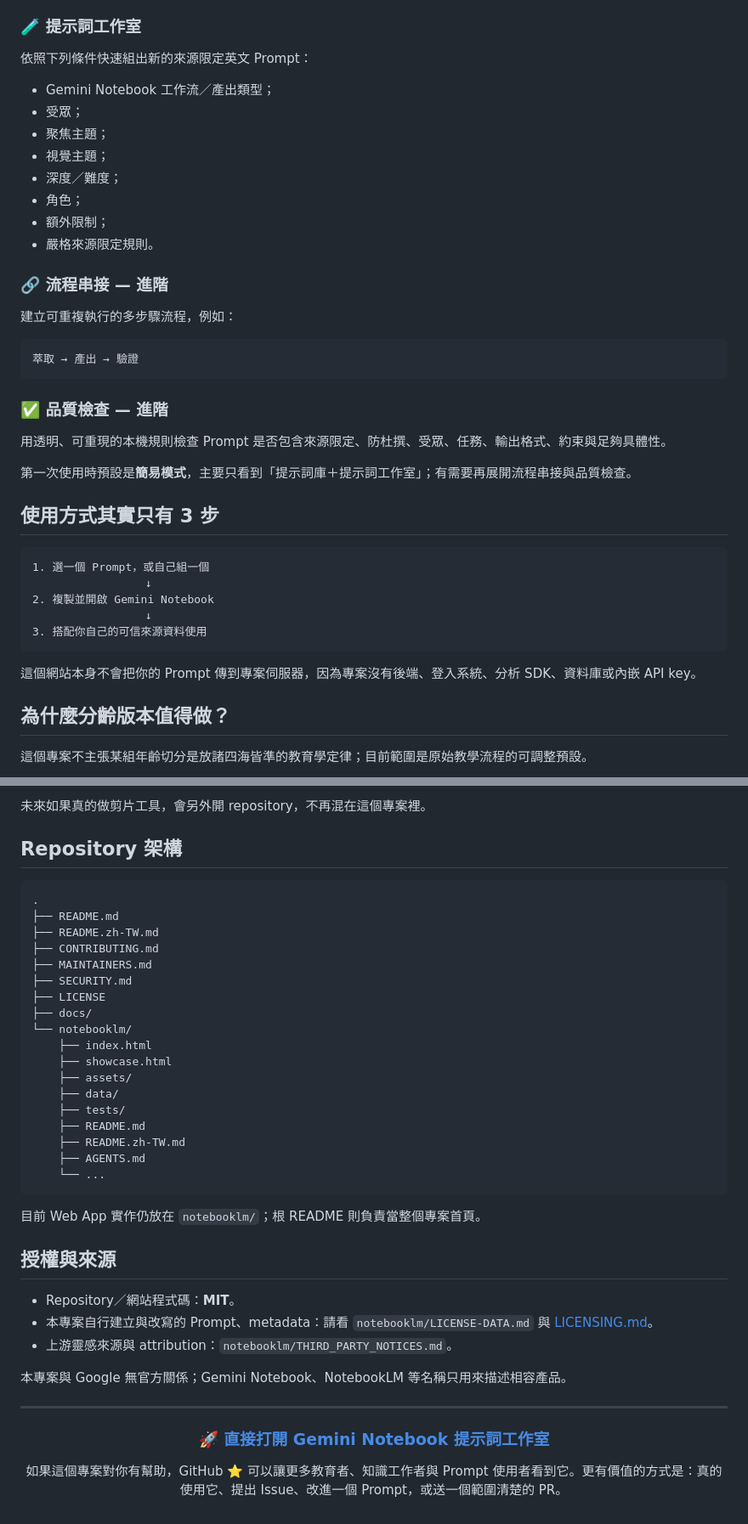
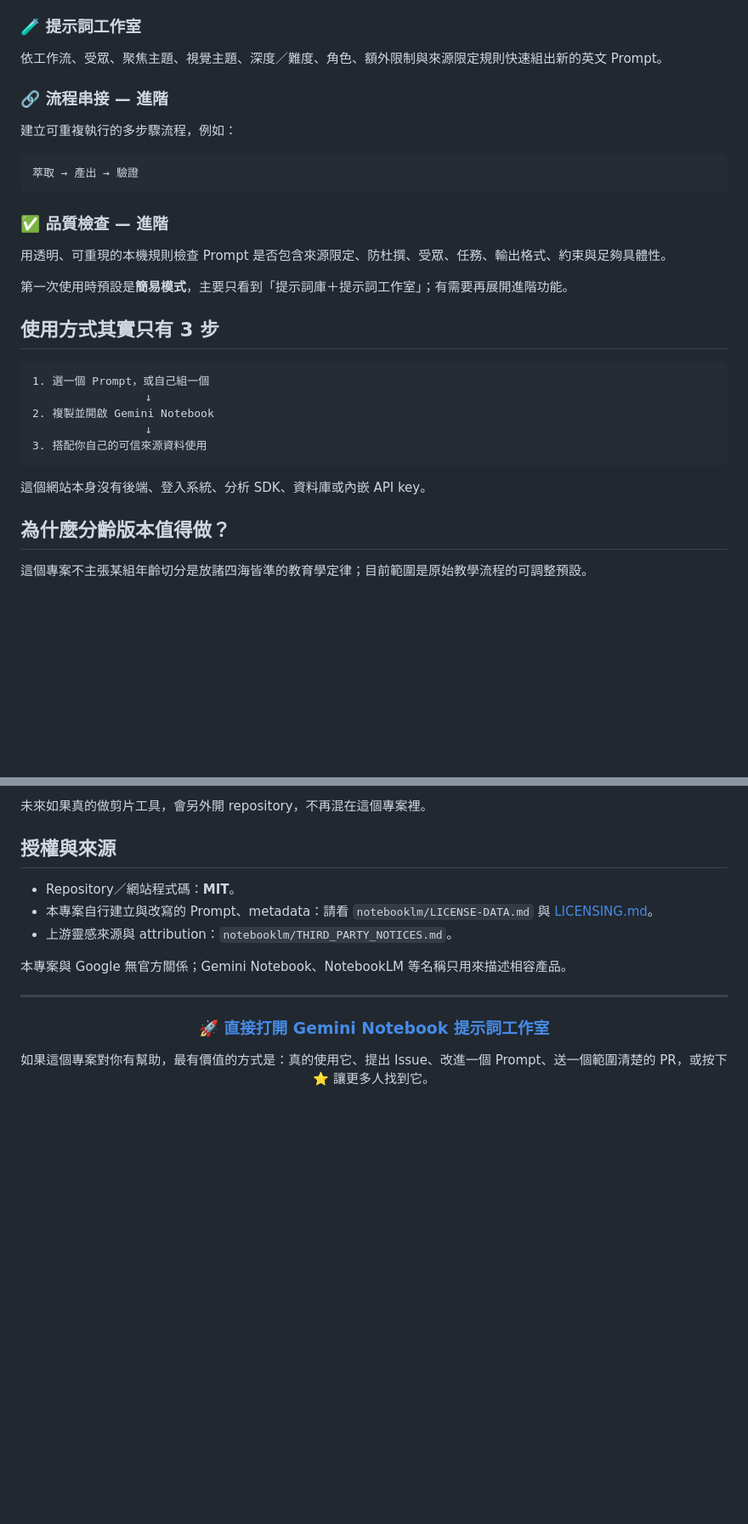
Before and after one commit to dennis23100/gemini-notebook-prompt-lab, a Markdown page: README.zh-TW.md, 2 parts joined by grey strips. Shown at 85% size. GitHub-like rendering; blank space fills up the shorter version.

Commit message:
強化中文 README 故事與成果展示

````diff
--- a/README.zh-TW.md
+++ b/README.zh-TW.md
@@ -48,16 +50,7 @@ Gemini Notebook 提示詞工作室把這個問題做成可重複使用的開源
 
 ### 🧪 提示詞工作室
 
-依照下列條件快速組出新的來源限定英文 Prompt：
-
-- Gemini Notebook 工作流／產出類型；
-- 受眾；
-- 聚焦主題；
-- 視覺主題；
-- 深度／難度；
-- 角色；
-- 額外限制；
-- 嚴格來源限定規則。
+依工作流、受眾、聚焦主題、視覺主題、深度／難度、角色、額外限制與來源限定規則快速組出新的英文 Prompt。
 
 ### 🔗 流程串接 — 進階
 
@@ -71,7 +64,7 @@ Gemini Notebook 提示詞工作室把這個問題做成可重複使用的開源
 
 用透明、可重現的本機規則檢查 Prompt 是否包含來源限定、防杜撰、受眾、任務、輸出格式、約束與足夠具體性。
 
-第一次使用時預設是**簡易模式**，主要只看到「提示詞庫＋提示詞工作室」；有需要再展開流程串接與品質檢查。
+第一次使用時預設是**簡易模式**，主要只看到「提示詞庫＋提示詞工作室」；有需要再展開進階功能。
 
 ## 使用方式其實只有 3 步
 
@@ -83,7 +76,7 @@ Gemini Notebook 提示詞工作室把這個問題做成可重複使用的開源
 3. 搭配你自己的可信來源資料使用
 ```
 
-這個網站本身不會把你的 Prompt 傳到專案伺服器，因為專案沒有後端、登入系統、分析 SDK、資料庫或內嵌 API key。
+這個網站本身沒有後端、登入系統、分析 SDK、資料庫或內嵌 API key。
 
 ## 為什麼分齡版本值得做？
 
@@ -181,30 +167,5 @@ npm run check
 
 未來如果真的做剪片工具，會另外開 repository，不再混在這個專案裡。
-
-## Repository 架構
-
-```text
-.
-├── README.md
-├── README.zh-TW.md
-├── CONTRIBUTING.md
-├── MAINTAINERS.md
-├── SECURITY.md
-├── LICENSE
-├── docs/
-└── notebooklm/
-    ├── index.html
-    ├── showcase.html
-    ├── assets/
-    ├── data/
-    ├── tests/
-    ├── README.md
-    ├── README.zh-TW.md
-    ├── AGENTS.md
-    └── ...
-```
-
-目前 Web App 實作仍放在 `notebooklm/`；根 README 則負責當整個專案首頁。
 
 ## 授權與來源
 
@@ -220,6 +181,6 @@ npm run check
 
 ### 🚀 [直接打開 Gemini Notebook 提示詞工作室](https://dennis23100.github.io/gemini-notebook-prompt-lab/)
 
-如果這個專案對你有幫助，GitHub ⭐ 可以讓更多教育者、知識工作者與 Prompt 使用者看到它。更有價值的方式是：真的使用它、提出 Issue、改進一個 Prompt，或送一個範圍清楚的 PR。
+如果這個專案對你有幫助，最有價值的方式是：真的使用它、提出 Issue、改進一個 Prompt、送一個範圍清楚的 PR，或按下 ⭐ 讓更多人找到它。
 
 </div>
````
Also changed, not shown: other parts of README.zh-TW.md (+16 -21 lines).
